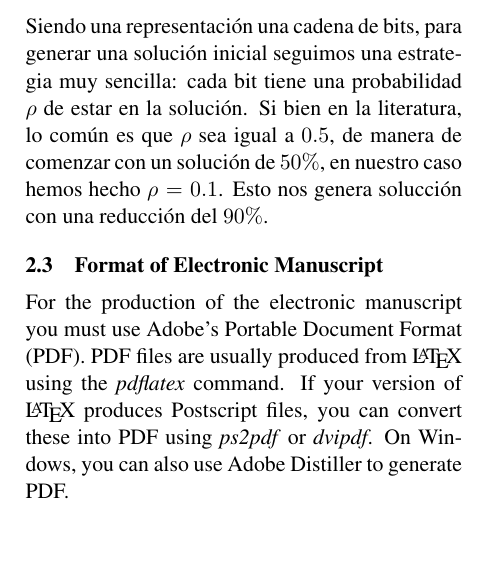
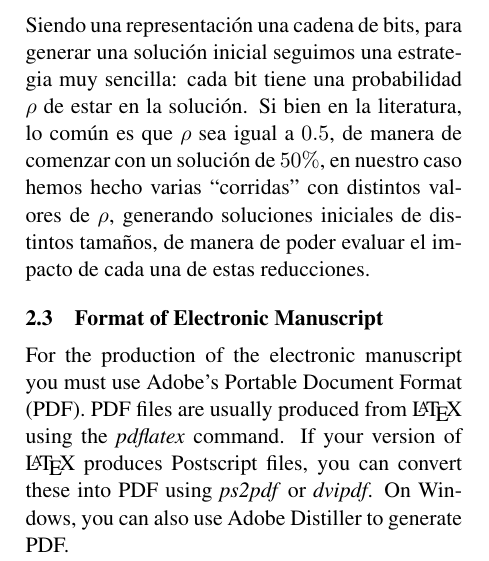
Before and after one commit to gabrielformica/Instance-Selection, a LaTeX paper (doc/paper.tex): part of one column of page 1 of 4, cut so that both start at the same text, the shorter picture padded with empty space. Compiled offline with pdfLaTeX.

Commit message:
working paper

```diff
--- a/doc/paper.tex
+++ b/doc/paper.tex
@@ -88,9 +88,9 @@ Siendo una representación una cadena de bits, para generar una solución
 inicial seguimos una estrategia muy sencilla: cada bit tiene una probabilidad $\rho$
 de estar en la solución. Si bien en la literatura, lo común es
 que $\rho$ sea igual a $0.5$, de manera de comenzar con un solución
-de $50\%$, en nuestro caso hemos hecho $\rho = 0.1$. Esto nos genera
-solucción con una reducción del $90\%$.
-
+de $50\%$, en nuestro caso hemos hecho varias ``corridas'' con distintos valores
+de $\rho$, generando soluciones iniciales de distintos tamaños, de manera de poder
+evaluar el impacto de cada una de estas reducciones.
 
 \subsection{Format of Electronic Manuscript}
 \label{sect:pdf}
```
